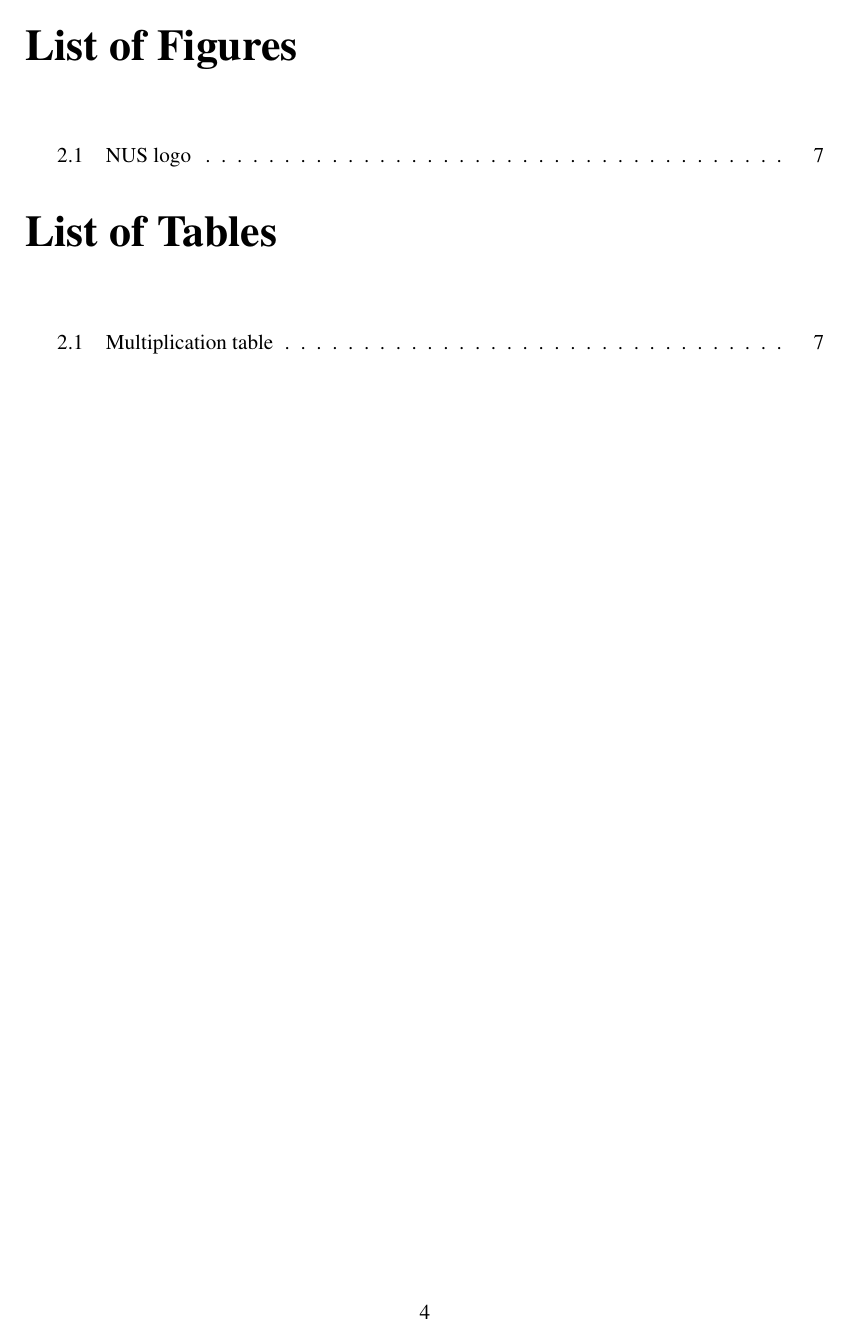
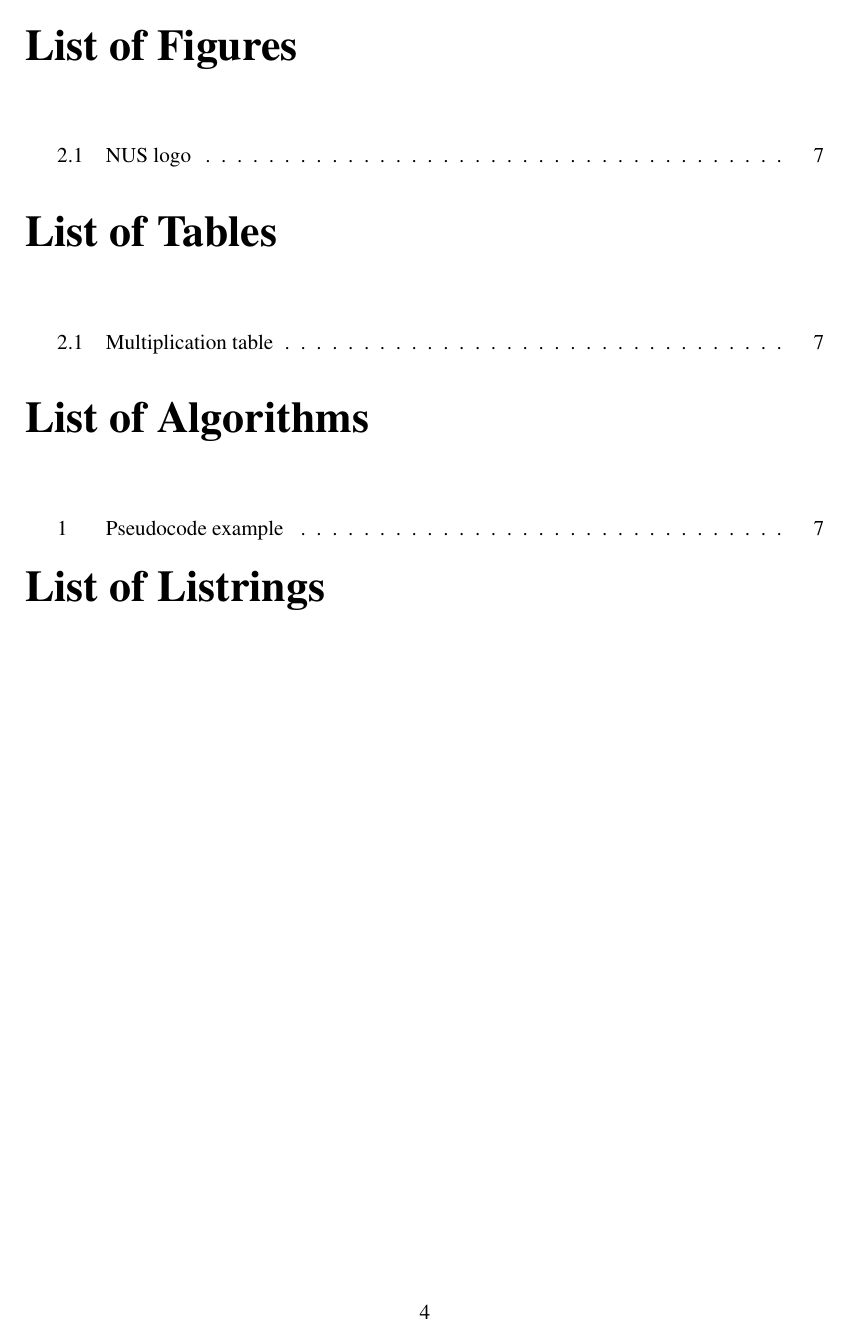
Before and after one commit to isamborskiy/NUS-QE, a LaTeX thesis (grp-report.tex, which reads nus-student-qe.cls): page 5 of 10. Compiled offline with pdfLaTeX.

Commit message:
Fix listing caption style, fix long urls, and add commands to generate list of listings and algorithms.

```diff
--- a/nus-student-qe.cls
+++ b/nus-student-qe.cls
@@ -5,7 +5,7 @@
 \LoadClass[12pt, a4paper]{extreport}
 
 \RequirePackage{mathptmx}
-\RequirePackage{caption}
+\RequirePackage[labelsep=period]{caption}
 \RequirePackage{floatrow}
 
 \RequirePackage{hyperref}
@@ -21,6 +21,7 @@
 \RequirePackage[english]{babel}
 
 \RequirePackage{url}
+\def\UrlBreaks{\do\/\do-}
 
 \RequirePackage[top=2cm, bottom=2cm, left=2.54cm, right=2.54cm]{geometry}
 
@@ -44,6 +45,7 @@
 
 \RequirePackage{listings}
 \RequirePackage{color}
+\RequirePackage[table,x11names]{xcolor}
 \lstset{
 	numbers=left,
 	stepnumber=1,
@@ -68,31 +70,9 @@
 }}
 
 \floatsetup[figure]{style=plain, capposition=bottom}
-\captionsetup[figure]{
-	labelsep=period,
-	singlelinecheck=false,
-	labelfont={normalsize,md},
-	justification=centering,
-	position=bottom
-}
-
 \floatsetup[table]{style=plain, capposition=top}
-\captionsetup[table]{
-	labelsep=period,
-	singlelinecheck=false,
-	labelfont={normalsize,md},
-	justification=centering,
-	position=top
-}
-
 \floatsetup[algorithm]{style=plain, capposition=top}
-\captionsetup[algorithm]{
-	labelsep=period,
-	singlelinecheck=false,
-	labelfont={normalsize,md},
-	justification=centering,
-	position=top
-}
+\floatsetup[listing]{style=plain, capposition=top}
 
 %%% commands declaration
 
@@ -160,3 +140,8 @@
 	\let\clearpage\LaTeXStandardClearpage
 }
 
+\renewcommand\lstlistlistingname{List of Listrings}
+
+\newcommand{\listings}{
+	\let\LaTeXStandardClearpage\clearpage
+	\let\clearpage\relax
```
Also changed, not shown: grp-report.tex (+2 -0 lines), CHANGELOG.md, README.md, nus-student-qe.cls (11 more changed lines).
